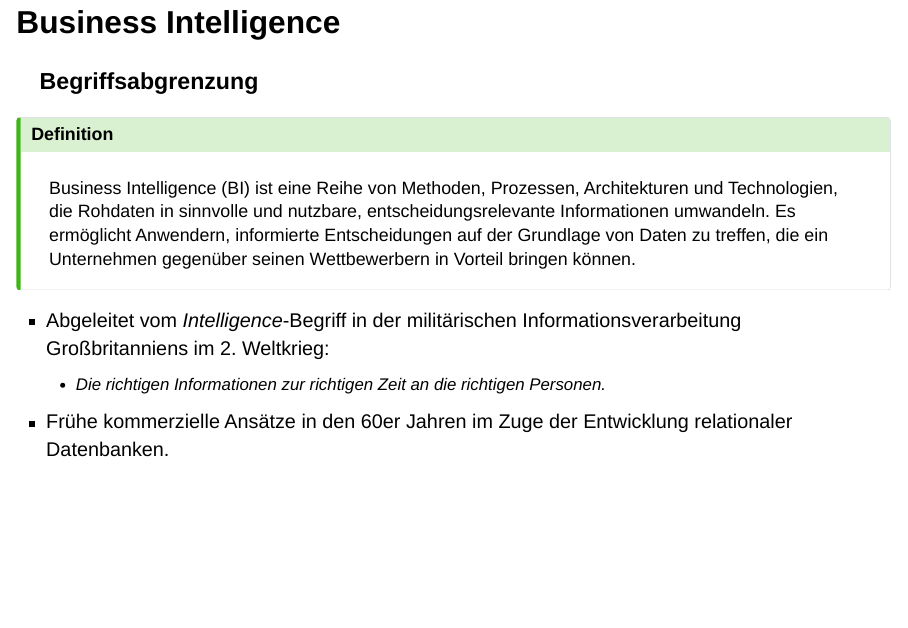
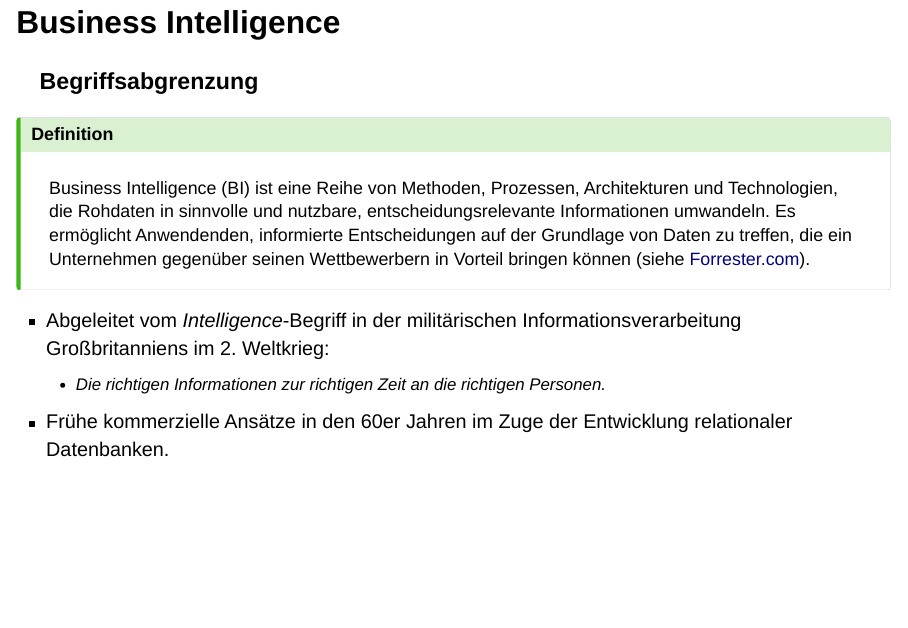
Before and after one commit to SebSchroen/bi_and_ds-slides, a Quarto document (01_VL.qmd): page 10 of 27. Rendered offline with R 4.5, knitr and Pandoc in place of Quarto, with nearby package versions; drawn as Slidy slides in place of the format the file asks for; some code elsewhere in the file could not run offline.

Commit message:
Typo in Definition

```diff
--- a/01_VL.qmd
+++ b/01_VL.qmd
@@ -90,7 +90,7 @@ read_csv("/home/seb/LeibnizFH/bi_and_ds-lecture_notes/data/ablauf.csv") %>%
 
 ::: {.callout-tip title="Definition"}
 Business Intelligence (BI) ist eine Reihe von Methoden, Prozessen, Architekturen und Technologien, die Rohdaten in sinnvolle und nutzbare, entscheidungsrelevante Informationen umwandeln.
-Es ermöglicht Anwendern, informierte Entscheidungen auf der Grundlage von Daten zu treffen, die ein Unternehmen gegenüber seinen Wettbewerbern in Vorteil bringen können.
+Es ermöglicht Anwendenden, informierte Entscheidungen auf der Grundlage von Daten zu treffen, die ein Unternehmen gegenüber seinen Wettbewerbern in Vorteil bringen können (siehe [Forrester.com](https://www.forrester.com/report/Topic-Overview-Business-Intelligence/RES39218)).
 :::
 
 * Abgeleitet vom *Intelligence*-Begriff in der militärischen Informationsverarbeitung Großbritanniens im 2. Weltkrieg:
```
Also changed, not shown: docs/search.json, 01_VL.qmd (2 more changed lines), 2 other files.
